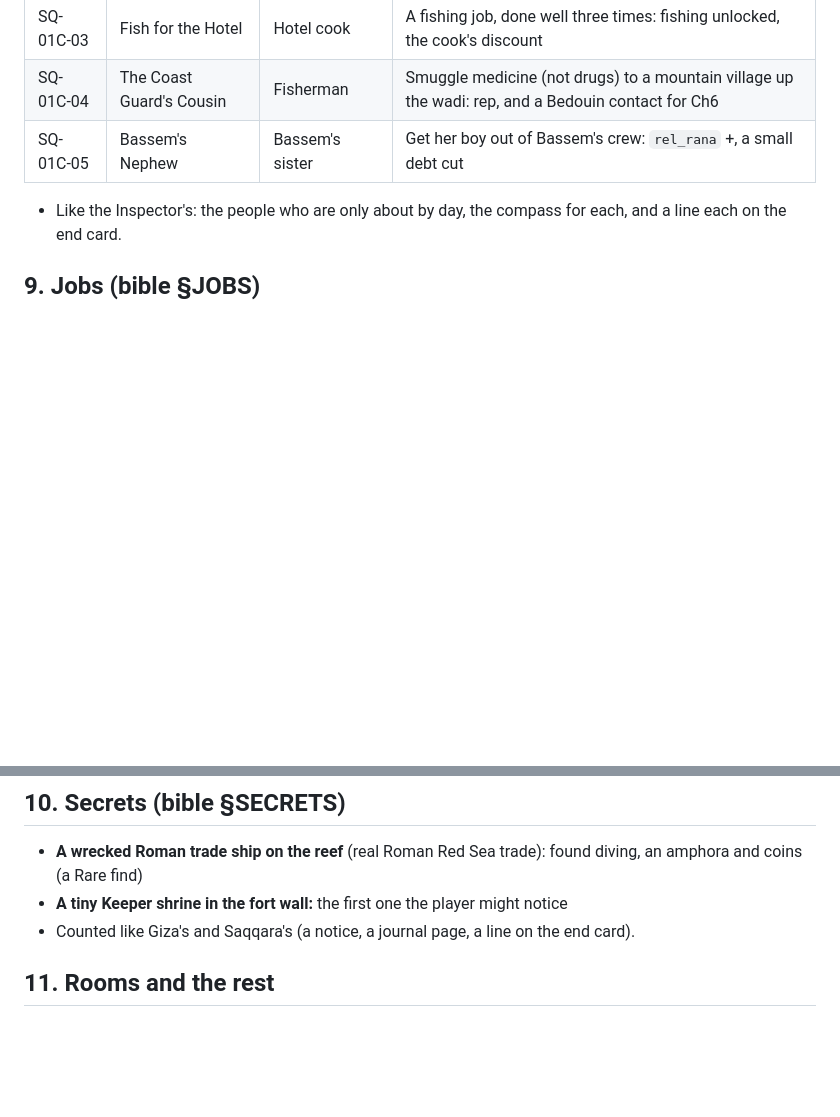
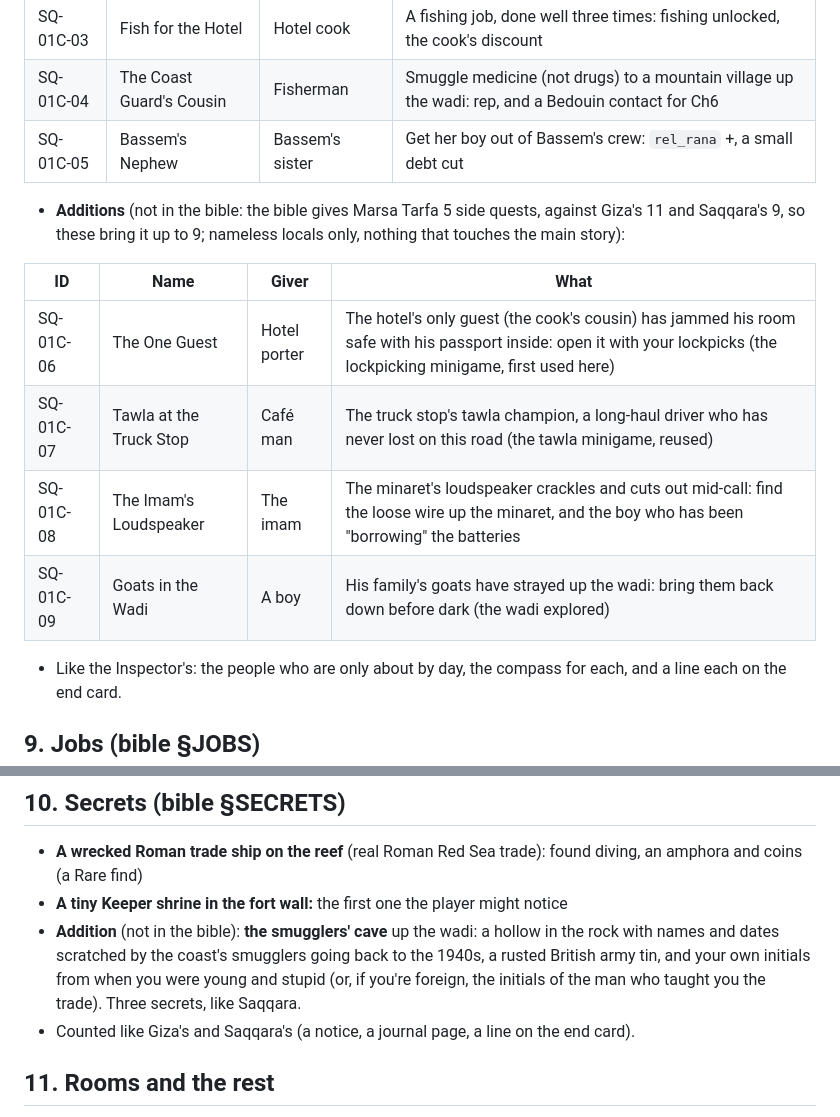
Before and after one commit to sahlinkuykendall-lgtm/Codex, a Markdown page: poke/FIXER_TODO.md, 2 parts joined by grey strips. Drawn GitHub-style; blank space fills up the shorter version.

Commit message:
Notes: starter maps match in size and things to do; add four side quests and a secret to the Fixer plan
Co-Authored-By: Claude Opus 5.5 <noreply@anthropic.com>
Claude-Session: https://claude.ai/code/session_01D1ZEsPuRRb3saixpio7dP1

```diff
--- a/poke/FIXER_TODO.md
+++ b/poke/FIXER_TODO.md
@@ -140,6 +140,17 @@ Three tasks, each with more than one way to do it:
 | SQ-01C-03 | Fish for the Hotel | Hotel cook | A fishing job, done well three times: fishing unlocked, the cook's discount |
 | SQ-01C-04 | The Coast Guard's Cousin | Fisherman | Smuggle medicine (not drugs) to a mountain village up the wadi: rep, and a Bedouin contact for Ch6 |
 | SQ-01C-05 | Bassem's Nephew | Bassem's sister | Get her boy out of Bassem's crew: `rel_rana` +, a small debt cut |
+- **Additions** (not in the bible: the bible gives Marsa Tarfa 5 side quests, against Giza's 11
+  and Saqqara's 9, so these bring it up to 9; nameless locals only, nothing that touches the main
+  story):
+
+| ID | Name | Giver | What |
+|---|---|---|---|
+| SQ-01C-06 | The One Guest | Hotel porter | The hotel's only guest (the cook's cousin) has jammed his room safe with his passport inside: open it with your lockpicks (the lockpicking minigame, first used here) |
+| SQ-01C-07 | Tawla at the Truck Stop | Café man | The truck stop's tawla champion, a long-haul driver who has never lost on this road (the tawla minigame, reused) |
+| SQ-01C-08 | The Imam's Loudspeaker | The imam | The minaret's loudspeaker crackles and cuts out mid-call: find the loose wire up the minaret, and the boy who has been "borrowing" the batteries |
+| SQ-01C-09 | Goats in the Wadi | A boy | His family's goats have strayed up the wadi: bring them back down before dark (the wadi explored) |
+
 - Like the Inspector's: the people who are only about by day, the compass for each, and a
   line each on the end card.
 
@@ -154,6 +165,10 @@ Three tasks, each with more than one way to do it:
 - **A wrecked Roman trade ship on the reef** (real Roman Red Sea trade): found diving, an
   amphora and coins (a Rare find)
 - **A tiny Keeper shrine in the fort wall:** the first one the player might notice
+- **Addition** (not in the bible): **the smugglers' cave** up the wadi: a hollow in the rock with
+  names and dates scratched by the coast's smugglers going back to the 1940s, a rusted British
+  army tin, and your own initials from when you were young and stupid (or, if you're foreign, the
+  initials of the man who taught you the trade). Three secrets, like Saqqara.
 - Counted like Giza's and Saqqara's (a notice, a journal page, a line on the end card).
 
 ## 11. Rooms and the rest
```
Also changed, not shown: story/08_PROJECT_NOTES.md (+6 -0 lines).
